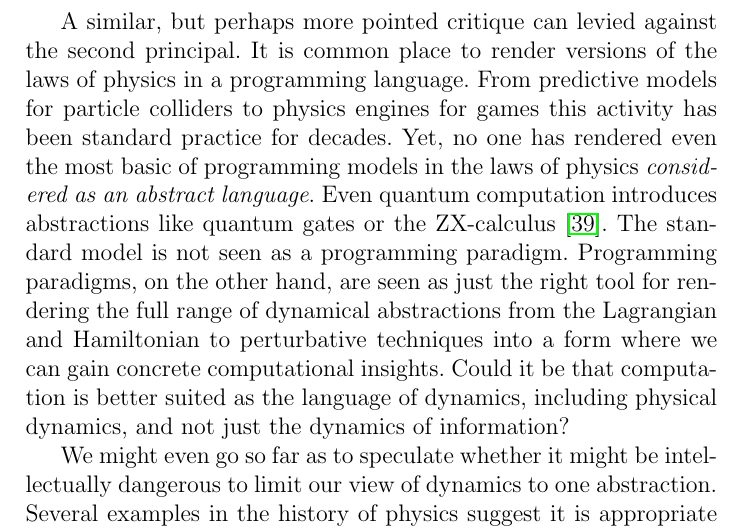
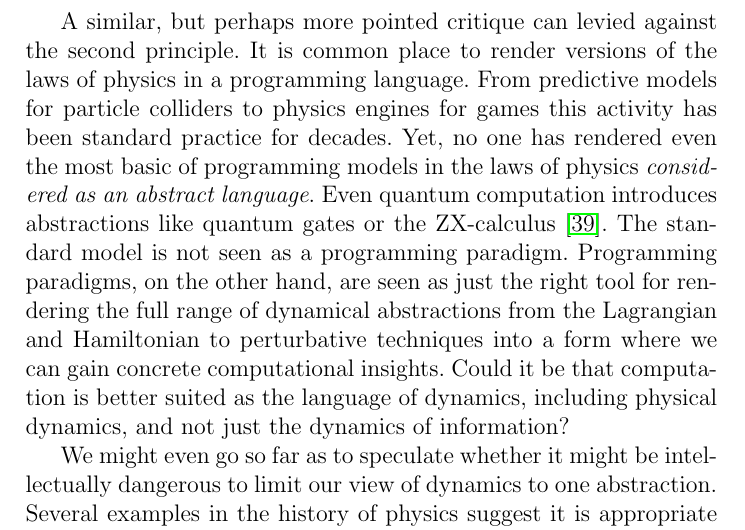
Before and after one commit to leithaus/rho4u, a LaTeX thesis (qm2pi/qm2pi.tex, which reads qm2pi/qm2pi.intro.tex): part of page 2 of 30, cut so that both start at the same text. Compiled offline with pdfLaTeX; a LaTeX package or settings file that is missing is left out.

Commit message:
fixed typo

```diff
--- a/qm2pi/qm2pi.intro.tex
+++ b/qm2pi/qm2pi.intro.tex
@@ -22,7 +22,7 @@ to carry out such a program is that in modern physics information is
 position or momentum.
 
 A similar, but perhaps more pointed critique can levied against the
-second principal. It is common place to render versions of the laws of
+second principle. It is common place to render versions of the laws of
 physics in a programming language. From predictive models for particle
 colliders to physics engines for games this activity has been standard
 practice for decades. Yet, no one has rendered even the most basic of
```
Also changed, not shown: qm2pi/qm2pi.pdf.
